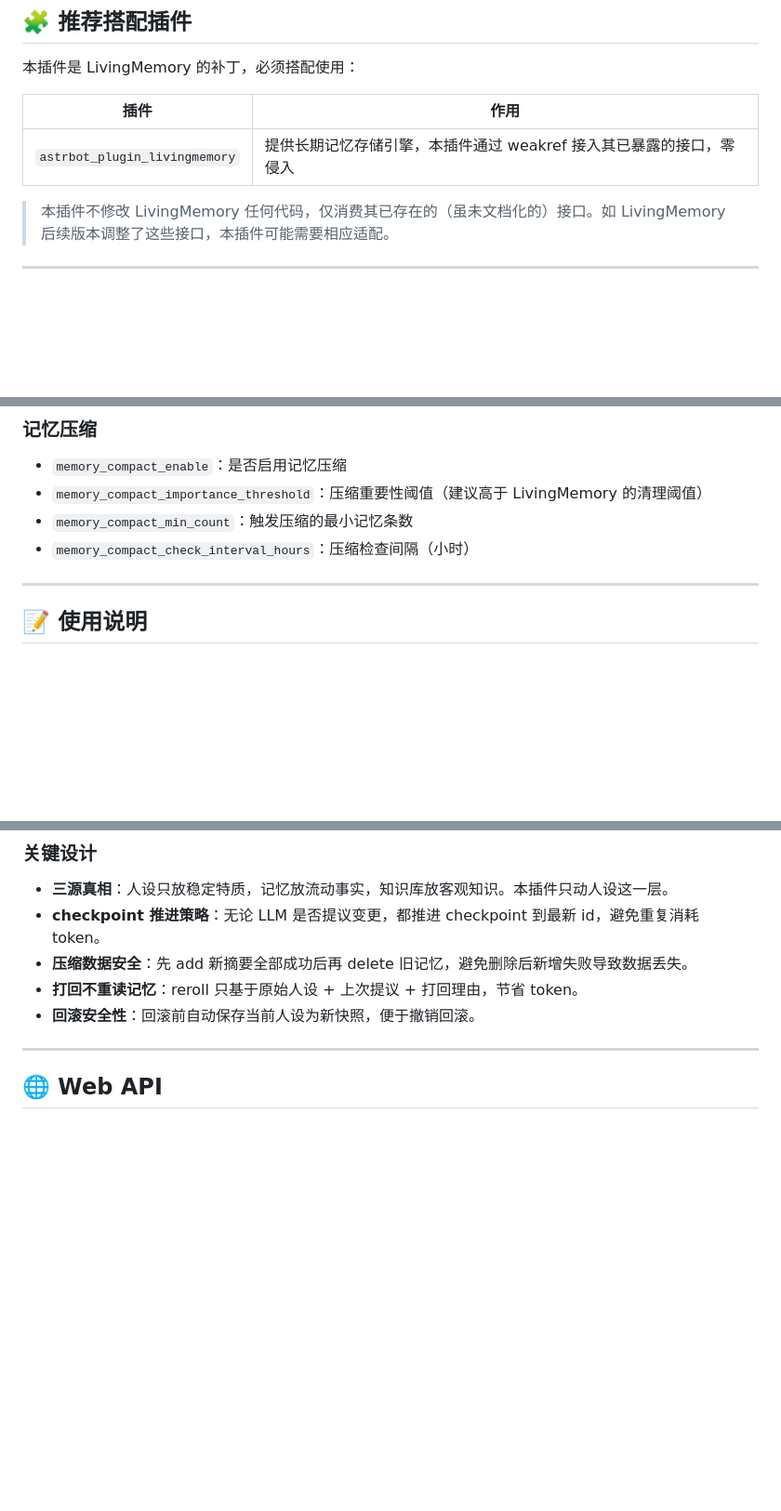
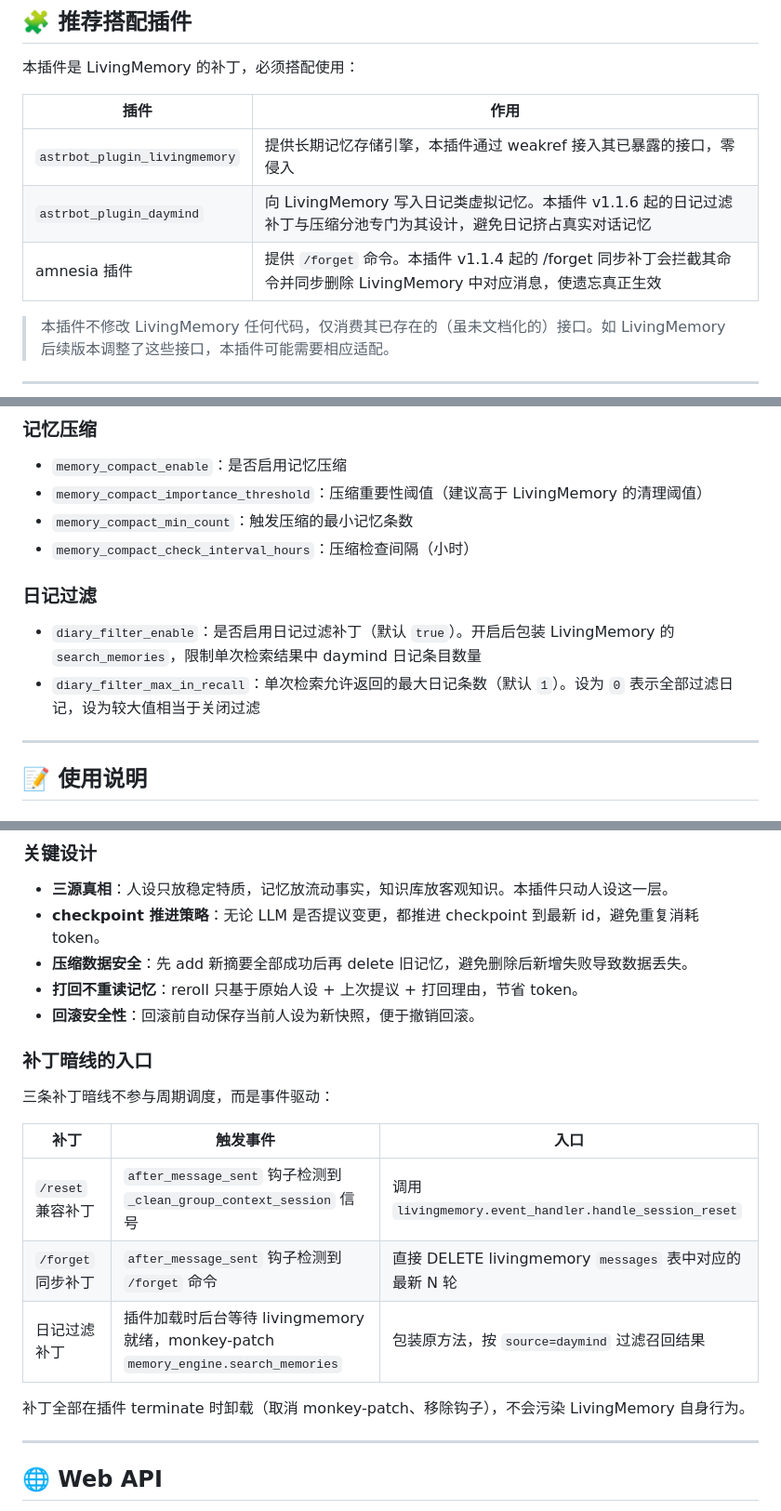
Before and after one commit to Inoryu7z/astrbot_plugin_lm_patch, a Markdown page: README.md, 3 parts joined by grey strips. Shown at 93% size. GitHub-like rendering; blank space fills up the shorter version.

```diff
--- a/README.md
+++ b/README.md
@@ -107,6 +148,8 @@ WebUI 中并排展示原始人设与提议人设，diff 一目了然。
 | 插件 | 作用 |
 |------|------|
 | `astrbot_plugin_livingmemory` | 提供长期记忆存储引擎，本插件通过 weakref 接入其已暴露的接口，零侵入 |
+| `astrbot_plugin_daymind` | 向 LivingMemory 写入日记类虚拟记忆。本插件 v1.1.6 起的日记过滤补丁与压缩分池专门为其设计，避免日记挤占真实对话记忆 |
+| amnesia 插件 | 提供 `/forget` 命令。本插件 v1.1.4 起的 /forget 同步补丁会拦截其命令并同步删除 LivingMemory 中对应消息，使遗忘真正生效 |
 
 > 本插件不修改 LivingMemory 任何代码，仅消费其已存在的（虽未文档化的）接口。如 LivingMemory 后续版本调整了这些接口，本插件可能需要相应适配。
 
@@ -129,6 +172,10 @@ WebUI 中并排展示原始人设与提议人设，diff 一目了然。
 - `memory_compact_importance_threshold`：压缩重要性阈值（建议高于 LivingMemory 的清理阈值）
 - `memory_compact_min_count`：触发压缩的最小记忆条数
 - `memory_compact_check_interval_hours`：压缩检查间隔（小时）
+
+### 日记过滤
+- `diary_filter_enable`：是否启用日记过滤补丁（默认 `true`）。开启后包装 LivingMemory 的 `search_memories`，限制单次检索结果中 daymind 日记条目数量
+- `diary_filter_max_in_recall`：单次检索允许返回的最大日记条数（默认 `1`）。设为 `0` 表示全部过滤日记，设为较大值相当于关闭过滤
 
 ---
 
@@ -229,6 +276,18 @@ data/plugins/
 - **打回不重读记忆**：reroll 只基于原始人设 + 上次提议 + 打回理由，节省 token。
 - **回滚安全性**：回滚前自动保存当前人设为新快照，便于撤销回滚。
 
+### 补丁暗线的入口
+
+三条补丁暗线不参与周期调度，而是事件驱动：
+
+| 补丁 | 触发事件 | 入口 |
+|------|---------|------|
+| `/reset` 兼容补丁 | `after_message_sent` 钩子检测到 `_clean_group_context_session` 信号 | 调用 `livingmemory.event_handler.handle_session_reset` |
+| `/forget` 同步补丁 | `after_message_sent` 钩子检测到 `/forget` 命令 | 直接 DELETE livingmemory `messages` 表中对应的最新 N 轮 |
+| 日记过滤补丁 | 插件加载时后台等待 livingmemory 就绪，monkey-patch `memory_engine.search_memories` | 包装原方法，按 `source=daymind` 过滤召回结果 |
+
+补丁全部在插件 terminate 时卸载（取消 monkey-patch、移除钩子），不会污染 LivingMemory 自身行为。
+
 ---
 
 ## 🌐 Web API
```
Also changed, not shown: other parts of README.md (+41 -0 lines).
